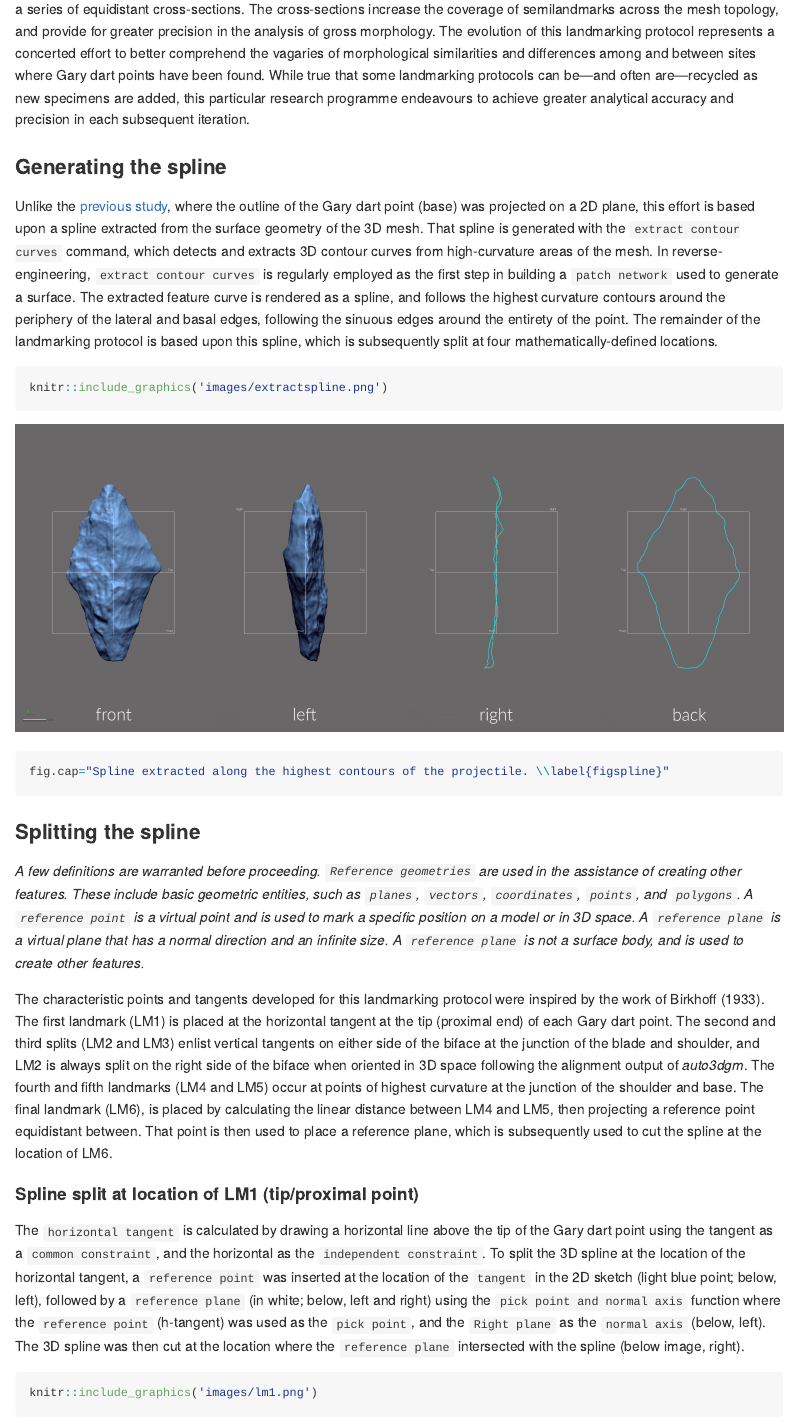
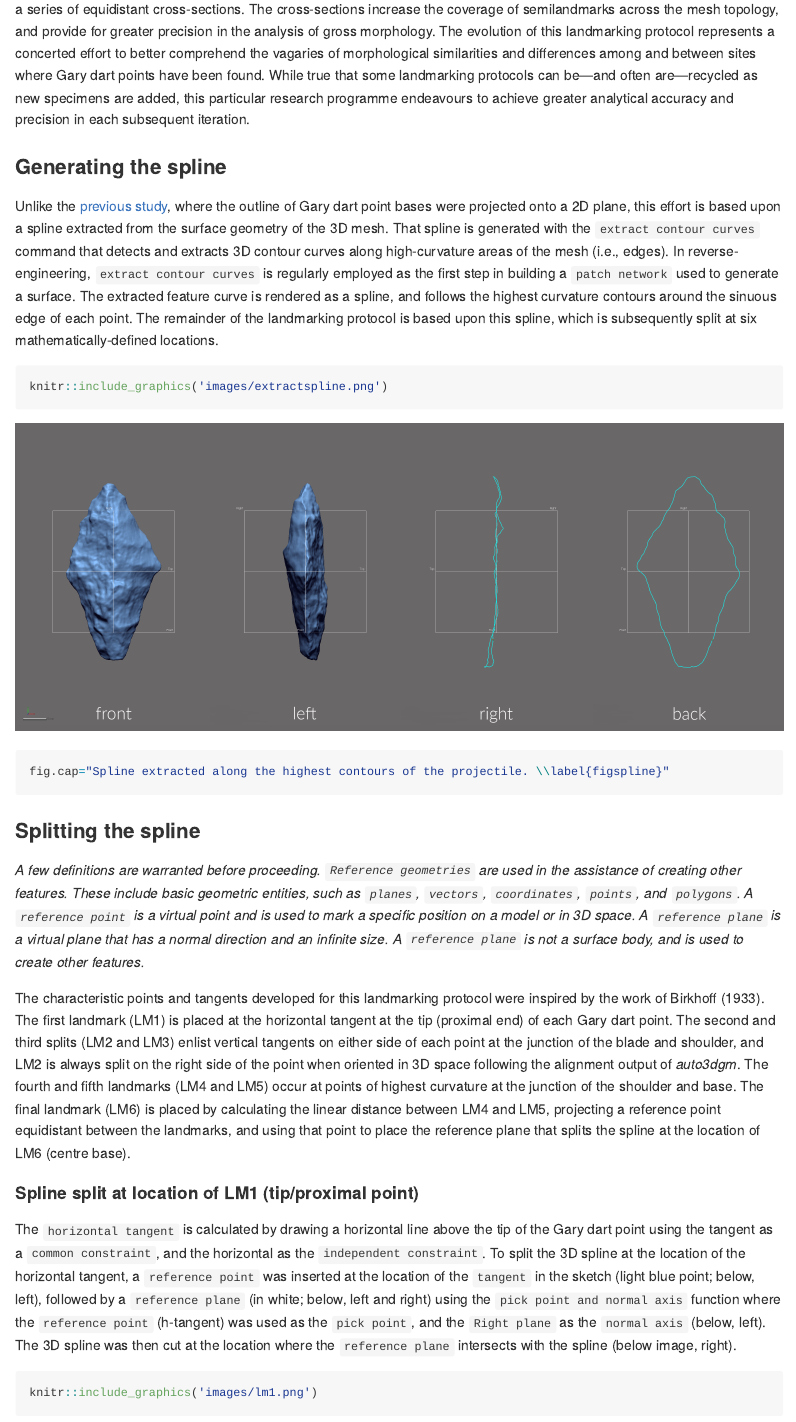
Before and after one commit to aksel-blaise/garymorph, an R Markdown document (analysis/landmarking-protocol.Rmd): the page in a window 1100 px wide, from 1010 px down. The pictures show the output file analysis/landmarking-protocol.md that the author committed with the source, drawn offline in the style of GitHub; long lines of code are wrapped.

Commit message:
<edit landmarking-protocol>

````diff
--- a/analysis/landmarking-protocol.Rmd
+++ b/analysis/landmarking-protocol.Rmd
@@ -22,7 +22,7 @@ Inclusion of the third (z-dimension) provides a means of capturing those morphol
 
 ### Generating the spline
 
-Unlike the [previous study](https://scholarworks.sfasu.edu/cgi/viewcontent.cgi?article=1280&context=crhr), where the outline of the Gary dart point (base) was projected on a 2D plane, this effort is based upon a spline extracted from the surface geometry of the 3D mesh. That spline is generated with the `extract contour curves` command, which detects and extracts 3D contour curves from high-curvature areas of the mesh. In reverse-engineering, `extract contour curves` is regularly employed as the first step in building a `patch network` used to generate a surface. The extracted feature curve is rendered as a spline, and follows the highest curvature contours around the periphery of the lateral and basal edges, following the sinuous edges around the entirety of the point. The remainder of the landmarking protocol is based upon this spline, which is subsequently split at four mathematically-defined locations.
+Unlike the [previous study](https://scholarworks.sfasu.edu/cgi/viewcontent.cgi?article=1280&context=crhr), where the outline of Gary dart point bases were projected onto a 2D plane, this effort is based upon a spline extracted from the surface geometry of the 3D mesh. That spline is generated with the `extract contour curves` command that detects and extracts 3D contour curves along high-curvature areas of the mesh (i.e., edges). In reverse-engineering, `extract contour curves` is regularly employed as the first step in building a `patch network` used to generate a surface. The extracted feature curve is rendered as a spline, and follows the highest curvature contours around the sinuous edge of each point. The remainder of the landmarking protocol is based upon this spline, which is subsequently split at six mathematically-defined locations.
 
 ```{r figspline}
 knitr::include_graphics('images/extractspline.png')
@@ -33,11 +33,11 @@ fig.cap="Spline extracted along the highest contours of the projectile. \\label{
 
 _A few definitions are warranted before proceeding. `Reference geometries` are used in the assistance of creating other features. These include basic geometric entities, such as `planes`, `vectors`, `coordinates`, `points`, and `polygons`. A `reference point` is a virtual point and is used to mark a specific position on a model or in 3D space. A `reference plane` is a virtual plane that has a normal direction and an infinite size. A `reference plane` is not a surface body, and is used to create other features._
 
-The characteristic points and tangents developed for this landmarking protocol were inspired by the work of Birkhoff [-@RN11786]. The first landmark (LM1) is placed at the horizontal tangent at the tip (proximal end) of each Gary dart point. The second and third splits (LM2 and LM3) enlist vertical tangents on either side of the biface at the junction of the blade and shoulder, and LM2 is always split on the right side of the biface when oriented in 3D space following the alignment output of _auto3dgm_. The fourth and fifth landmarks (LM4 and LM5) occur at points of highest curvature at the junction of the shoulder and base. The final landmark (LM6), is placed by calculating the linear distance between LM4 and LM5, then projecting a reference point equidistant between. That point is then used to place a reference plane, which is subsequently used to cut the spline at the location of LM6.
+The characteristic points and tangents developed for this landmarking protocol were inspired by the work of Birkhoff [-@RN11786]. The first landmark (LM1) is placed at the horizontal tangent at the tip (proximal end) of each Gary dart point. The second and third splits (LM2 and LM3) enlist vertical tangents on either side of each point at the junction of the blade and shoulder, and LM2 is always split on the right side of the point when oriented in 3D space following the alignment output of _auto3dgm_. The fourth and fifth landmarks (LM4 and LM5) occur at points of highest curvature at the junction of the shoulder and base. The final landmark (LM6) is placed by calculating the linear distance between LM4 and LM5, projecting a reference point equidistant between the landmarks, and using that point to place the reference plane that splits the spline at the location of LM6 (centre base).
 
 #### Spline split at location of LM1 (tip/proximal point)
 
-The `horizontal tangent` is calculated by drawing a horizontal line above the tip of the Gary dart point using the tangent as a `common constraint`, and the horizontal as the `independent constraint`. To split the 3D spline at the location of the horizontal tangent, a `reference point` was inserted at the location of the `tangent` in the 2D sketch (light blue point; below, left), followed by a `reference plane` (in white; below, left and right) using the `pick point and normal axis` function where the `reference point` (h-tangent) was used as the `pick point`, and the `Right plane` as the `normal axis` (below, left). The 3D spline was then cut at the location where the `reference plane` intersected with the spline (below image, right).
+The `horizontal tangent` is calculated by drawing a horizontal line above the tip of the Gary dart point using the tangent as a `common constraint`, and the horizontal as the `independent constraint`. To split the 3D spline at the location of the horizontal tangent, a `reference point` was inserted at the location of the `tangent` in the sketch (light blue point; below, left), followed by a `reference plane` (in white; below, left and right) using the `pick point and normal axis` function where the `reference point` (h-tangent) was used as the `pick point`, and the `Right plane` as the `normal axis` (below, left). The 3D spline was then cut at the location where the `reference plane` intersects with the spline (below image, right).
 
 ```{r figlm1}
 knitr::include_graphics('images/lm1.png')
````
Also changed, not shown: analysis/landmarking-protocol.md, analysis/landmarking-protocol.Rmd (2 more changed lines).
